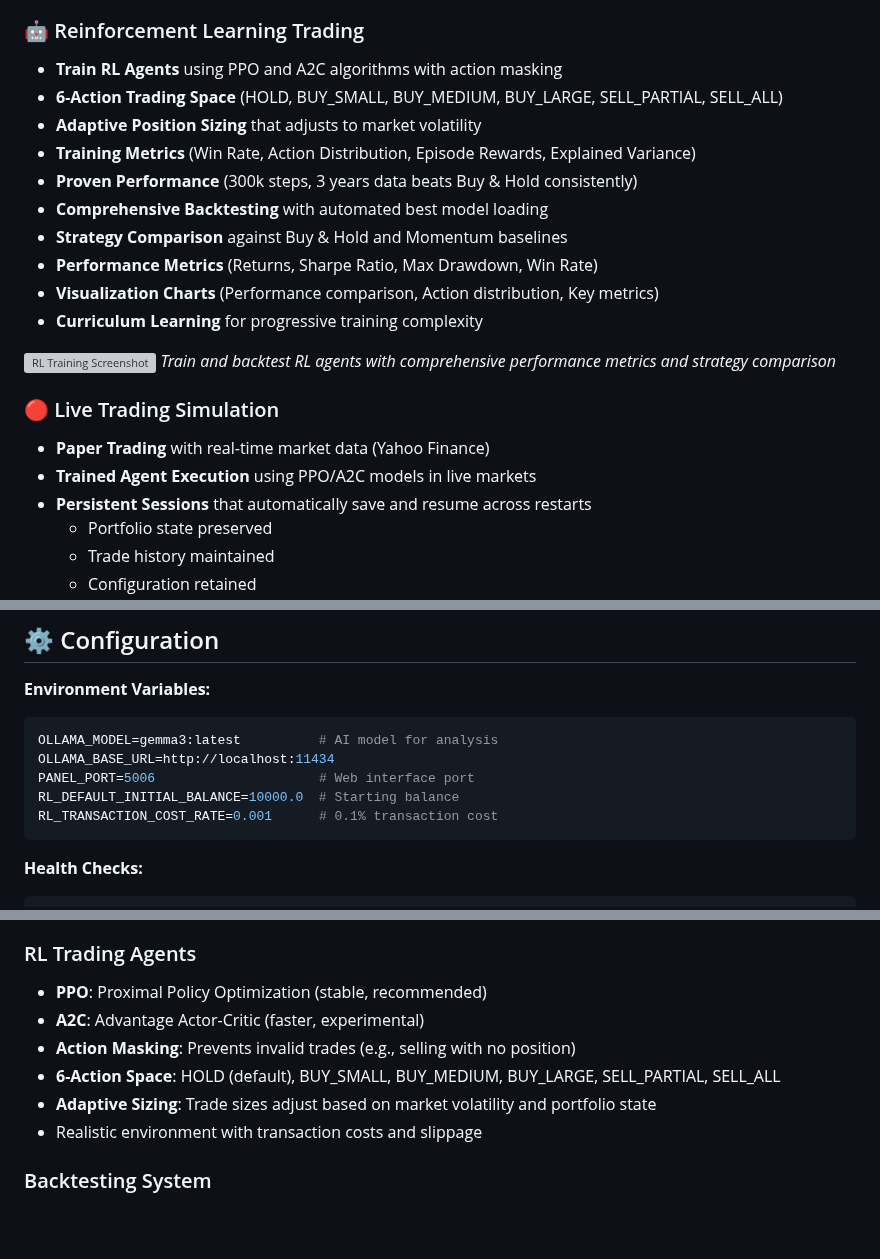
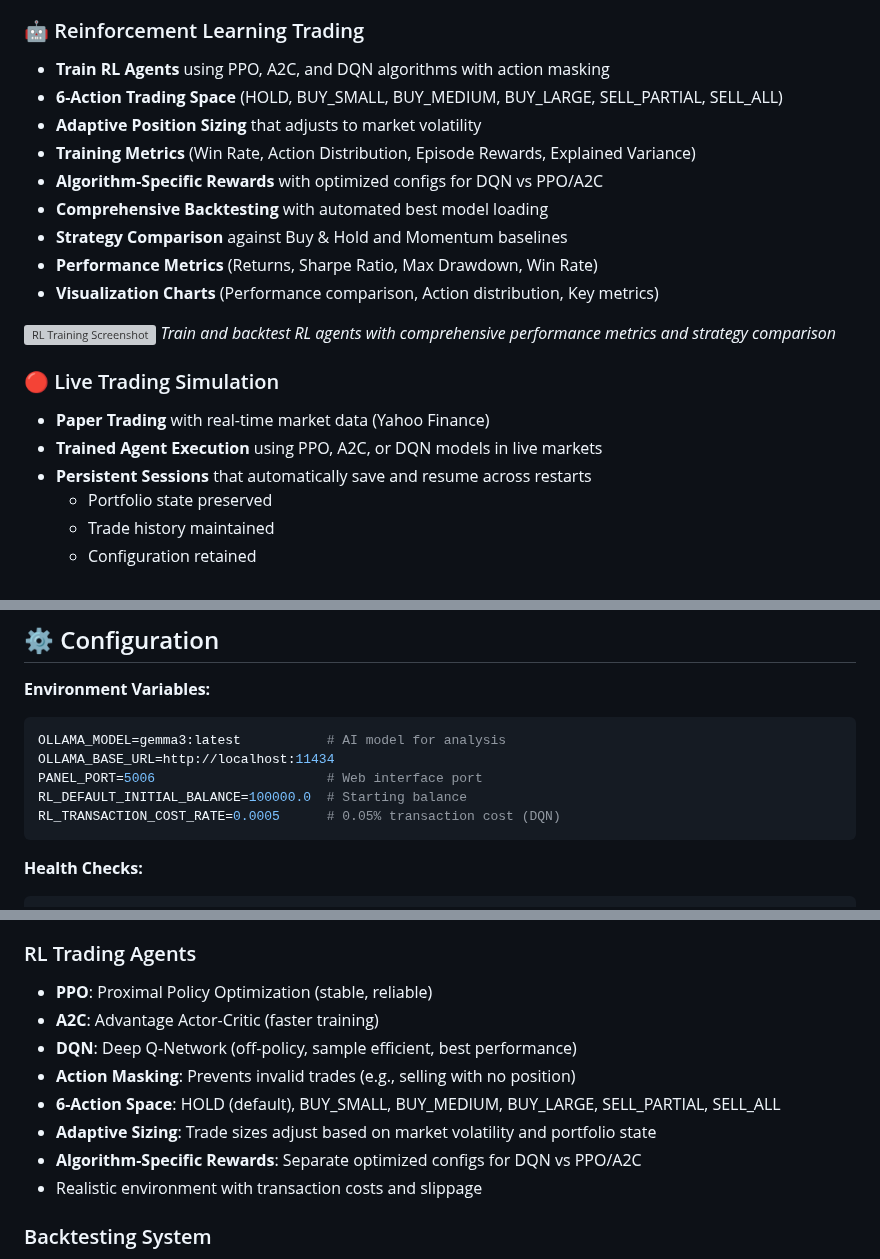
Before and after one commit to kewangpro/llmapps, a Markdown page: stock_agent_ollama/README.md, 3 parts joined by grey strips. Rendered like a GitHub page; blank space fills up the shorter version; grey boxes are pictures that could not be loaded.

````diff
--- a/stock_agent_ollama/README.md
+++ b/stock_agent_ollama/README.md
@@ -29,23 +29,22 @@ A professional financial analysis platform combining **AI-powered analysis**, **
 *Stock analysis with interactive charts, technical indicators, and AI-powered insights*
 
 ### 🤖 Reinforcement Learning Trading
-- **Train RL Agents** using PPO and A2C algorithms with action masking
+- **Train RL Agents** using PPO, A2C, and DQN algorithms with action masking
 - **6-Action Trading Space** (HOLD, BUY_SMALL, BUY_MEDIUM, BUY_LARGE, SELL_PARTIAL, SELL_ALL)
 - **Adaptive Position Sizing** that adjusts to market volatility
 - **Training Metrics** (Win Rate, Action Distribution, Episode Rewards, Explained Variance)
-- **Proven Performance** (300k steps, 3 years data beats Buy & Hold consistently)
+- **Algorithm-Specific Rewards** with optimized configs for DQN vs PPO/A2C
 - **Comprehensive Backtesting** with automated best model loading
 - **Strategy Comparison** against Buy & Hold and Momentum baselines
 - **Performance Metrics** (Returns, Sharpe Ratio, Max Drawdown, Win Rate)
 - **Visualization Charts** (Performance comparison, Action distribution, Key metrics)
-- **Curriculum Learning** for progressive training complexity
 
 ![RL Training Screenshot](docs/screenshots/training.png)
 *Train and backtest RL agents with comprehensive performance metrics and strategy comparison*
 
 ### 🔴 Live Trading Simulation
 - **Paper Trading** with real-time market data (Yahoo Finance)
-- **Trained Agent Execution** using PPO/A2C models in live markets
+- **Trained Agent Execution** using PPO, A2C, or DQN models in live markets
 - **Persistent Sessions** that automatically save and resume across restarts
   - Portfolio state preserved
   - Trade history maintained
@@ -199,11 +198,11 @@ stock_agent_ollama/
 
 **Environment Variables:**
 ```bash
-OLLAMA_MODEL=gemma3:latest          # AI model for analysis
+OLLAMA_MODEL=gemma3:latest           # AI model for analysis
 OLLAMA_BASE_URL=http://localhost:11434
-PANEL_PORT=5006                     # Web interface port
-RL_DEFAULT_INITIAL_BALANCE=10000.0  # Starting balance
-RL_TRANSACTION_COST_RATE=0.001      # 0.1% transaction cost
+PANEL_PORT=5006                      # Web interface port
+RL_DEFAULT_INITIAL_BALANCE=100000.0  # Starting balance
+RL_TRANSACTION_COST_RATE=0.0005      # 0.05% transaction cost (DQN)
 ```
 
 **Health Checks:**
@@ -274,11 +273,13 @@ curl http://localhost:11434/api/tags
 - Auto-training on first analysis request
 
 ### RL Trading Agents
-- **PPO**: Proximal Policy Optimization (stable, recommended)
-- **A2C**: Advantage Actor-Critic (faster, experimental)
+- **PPO**: Proximal Policy Optimization (stable, reliable)
+- **A2C**: Advantage Actor-Critic (faster training)
+- **DQN**: Deep Q-Network (off-policy, sample efficient, best performance)
 - **Action Masking**: Prevents invalid trades (e.g., selling with no position)
 - **6-Action Space**: HOLD (default), BUY_SMALL, BUY_MEDIUM, BUY_LARGE, SELL_PARTIAL, SELL_ALL
 - **Adaptive Sizing**: Trade sizes adjust based on market volatility and portfolio state
+- **Algorithm-Specific Rewards**: Separate optimized configs for DQN vs PPO/A2C
 - Realistic environment with transaction costs and slippage
 
 ### Backtesting System
````
Also changed, not shown: other parts of stock_agent_ollama/README.md (+2 -2 lines).
